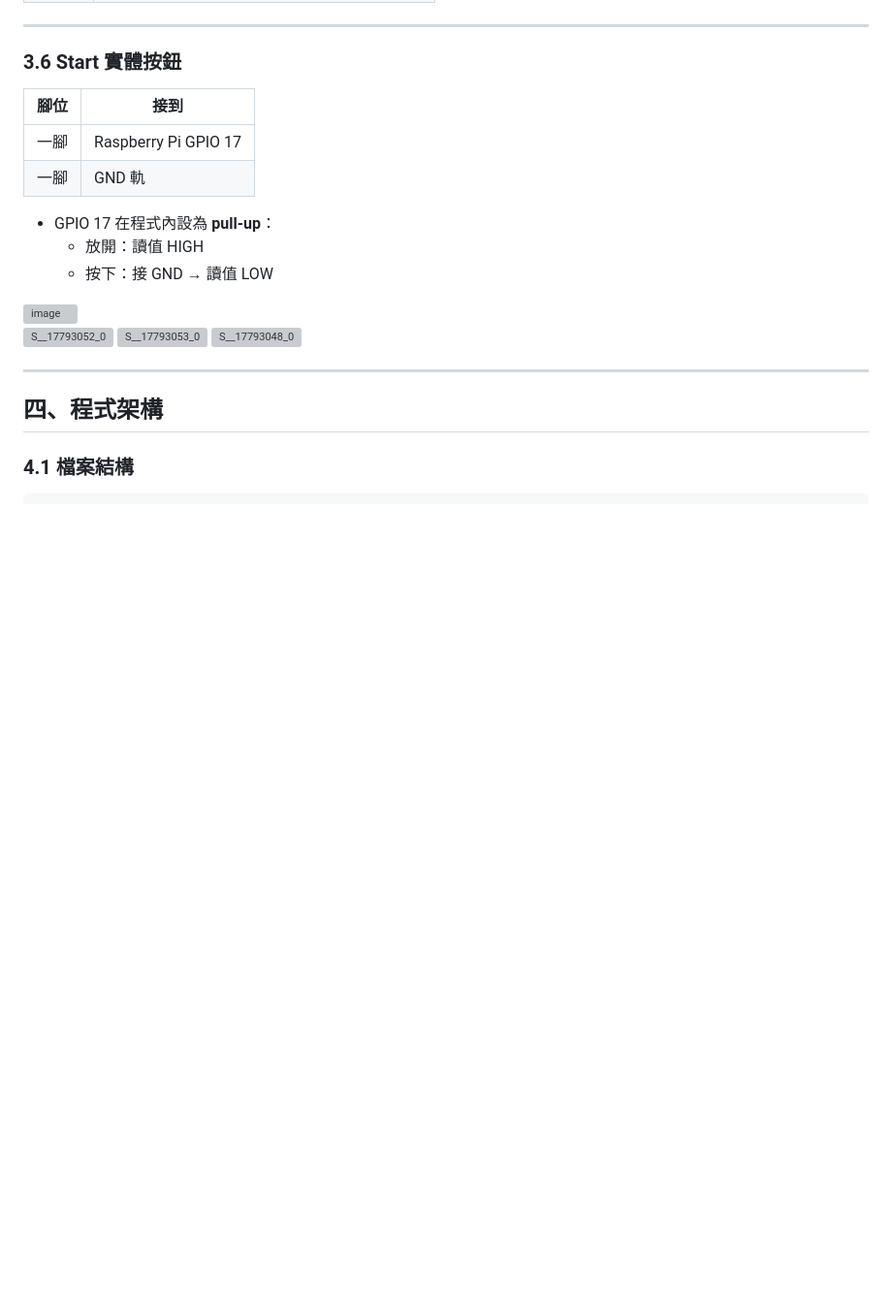
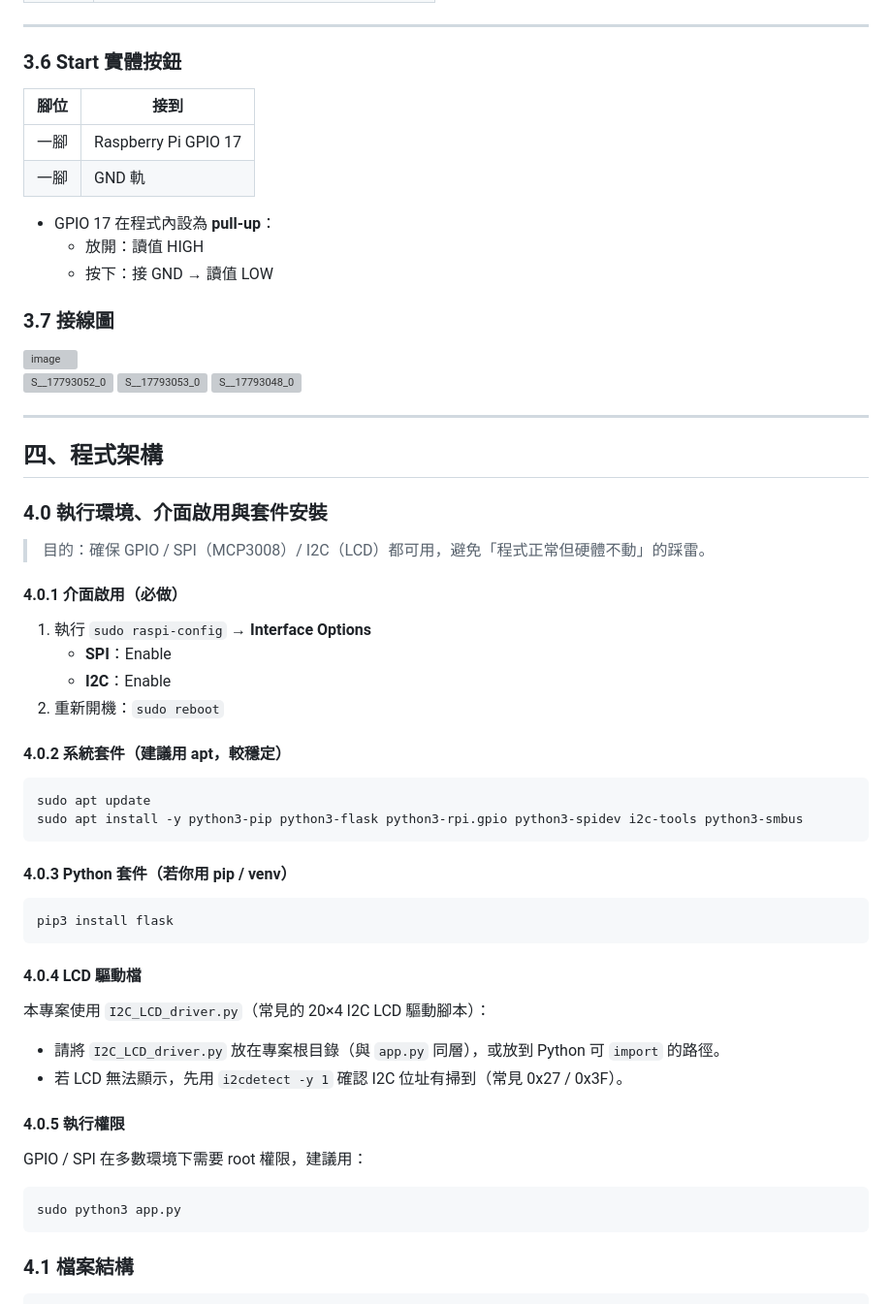
Before and after one commit to Desiree3841/IOT_Basketball_game, a Markdown page: README.md, the part around the change. Shown at 97% size. Drawn GitHub-style; blank space fills up the shorter version; grey boxes are pictures that could not be loaded.

````diff
--- a/README.md
+++ b/README.md
@@ -156,6 +156,8 @@ LCD 背板 4 Pin：
 - GPIO 17 在程式內設為 **pull-up**：
   - 放開：讀值 HIGH
   - 按下：接 GND → 讀值 LOW
+
+### 3.7 接線圖
 <img width="490" height="432" alt="image" src="https://github.com/user-attachments/assets/2b27c67a-04b1-4aa3-b5ab-3ea59572c5f4" />
 
 ![S__17793052_0](https://github.com/user-attachments/assets/070c9492-8d59-4d58-a5cd-5ecd91d7bd2d)
@@ -166,6 +168,38 @@ LCD 背板 4 Pin：
 ---
 
 ## 四、程式架構
+
+### 4.0 執行環境、介面啟用與套件安裝
+
+> 目的：確保 GPIO / SPI（MCP3008）/ I2C（LCD）都可用，避免「程式正常但硬體不動」的踩雷。
+
+#### 4.0.1 介面啟用（必做）
+1. 執行 `sudo raspi-config` → **Interface Options**
+   - **SPI**：Enable
+   - **I2C**：Enable
+2. 重新開機：`sudo reboot`
+
+#### 4.0.2 系統套件（建議用 apt，較穩定）
+```bash
+sudo apt update
+sudo apt install -y python3-pip python3-flask python3-rpi.gpio python3-spidev i2c-tools python3-smbus
+```
+
+#### 4.0.3 Python 套件（若你用 pip / venv）
+```bash
+pip3 install flask
+```
+
+#### 4.0.4 LCD 驅動檔
+本專案使用 `I2C_LCD_driver.py`（常見的 20×4 I2C LCD 驅動腳本）：
+- 請將 `I2C_LCD_driver.py` 放在專案根目錄（與 `app.py` 同層），或放到 Python 可 `import` 的路徑。
+- 若 LCD 無法顯示，先用 `i2cdetect -y 1` 確認 I2C 位址有掃到（常見 0x27 / 0x3F）。
+
+#### 4.0.5 執行權限
+GPIO / SPI 在多數環境下需要 root 權限，建議用：
+```bash
+sudo python3 app.py
+```
 
 ### 4.1 檔案結構
 
````
